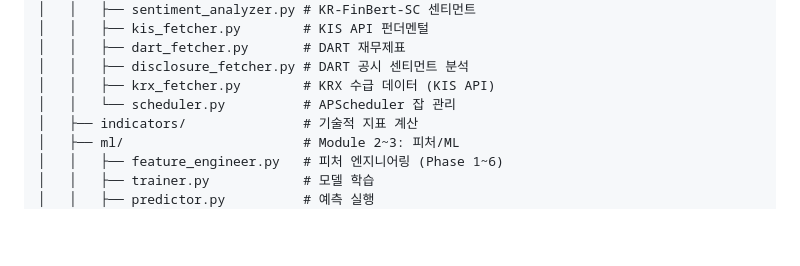
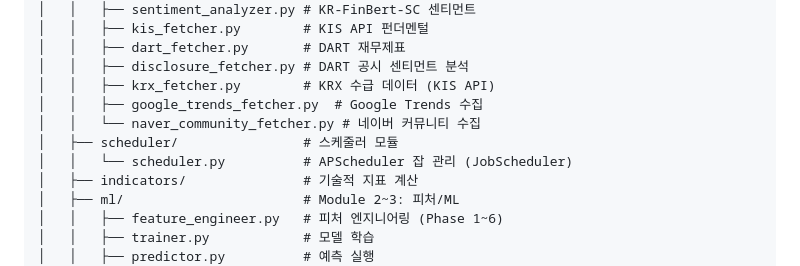
Before and after one commit to Develothy/AI_Finance, a Markdown page: README.md, the part around the change. Drawn GitHub-style; blank space fills up the shorter version.

Commit message:
docs: README 디렉토리 트리 업데이트 (scheduler 분리 + alternative fetcher 반영)

```diff
--- a/README.md
+++ b/README.md
@@ -239,7 +239,10 @@ AI_Finance/
 │   │   ├── dart_fetcher.py       # DART 재무제표
 │   │   ├── disclosure_fetcher.py # DART 공시 센티먼트 분석
 │   │   ├── krx_fetcher.py        # KRX 수급 데이터 (KIS API)
-│   │   └── scheduler.py          # APScheduler 잡 관리
+│   │   ├── google_trends_fetcher.py  # Google Trends 수집
+│   │   └── naver_community_fetcher.py # 네이버 커뮤니티 수집
+│   ├── scheduler/                # 스케줄러 모듈
+│   │   └── scheduler.py          # APScheduler 잡 관리 (JobScheduler)
 │   ├── indicators/               # 기술적 지표 계산
 │   ├── ml/                       # Module 2~3: 피처/ML
 │   │   ├── feature_engineer.py   # 피처 엔지니어링 (Phase 1~6)
```
